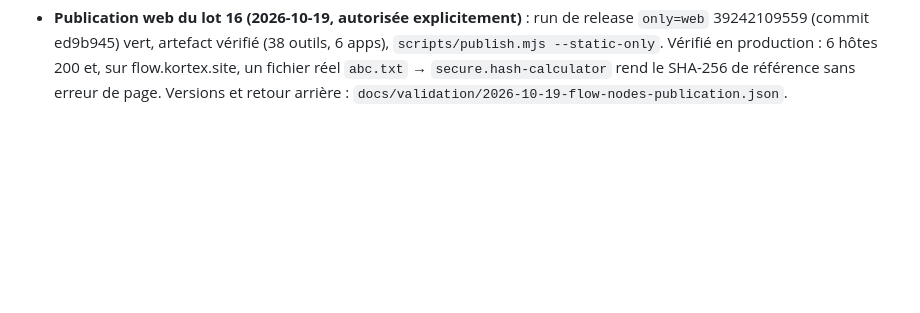
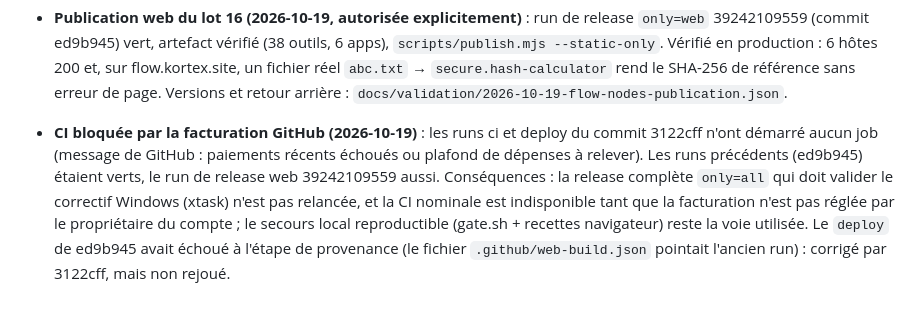
Before and after one commit to kortexdevlop/kortex-v2, a Markdown page: docs/PROGRESS.md, the part around the change. GitHub-like rendering; blank space fills up the shorter version.

Commit message:
docs(progress): record the GitHub billing block on CI
Co-Authored-By: Claude Sonnet 5.5 <noreply@anthropic.com>

```diff
--- a/docs/PROGRESS.md
+++ b/docs/PROGRESS.md
@@ -431,3 +431,5 @@ stable: 0 · beta: 38 · draft: 0 — calc 13, code 8, color 2, convert 2, image
 
 
 - **Publication web du lot 16 (2026-10-19, autorisée explicitement)** : run de release `only=web` 39242109559 (commit ed9b945) vert, artefact vérifié (38 outils, 6 apps), `scripts/publish.mjs --static-only`. Vérifié en production : 6 hôtes 200 et, sur flow.kortex.site, un fichier réel `abc.txt` → `secure.hash-calculator` rend le SHA-256 de référence sans erreur de page. Versions et retour arrière : `docs/validation/2026-10-19-flow-nodes-publication.json`.
+
+- **CI bloquée par la facturation GitHub (2026-10-19)** : les runs ci et deploy du commit 3122cff n'ont démarré aucun job (message de GitHub : paiements récents échoués ou plafond de dépenses à relever). Les runs précédents (ed9b945) étaient verts, le run de release web 39242109559 aussi. Conséquences : la release complète `only=all` qui doit valider le correctif Windows (xtask) n'est pas relancée, et la CI nominale est indisponible tant que la facturation n'est pas réglée par le propriétaire du compte ; le secours local reproductible (gate.sh + recettes navigateur) reste la voie utilisée. Le `deploy` de ed9b945 avait échoué à l'étape de provenance (le fichier `.github/web-build.json` pointait l'ancien run) : corrigé par 3122cff, mais non rejoué.
```
